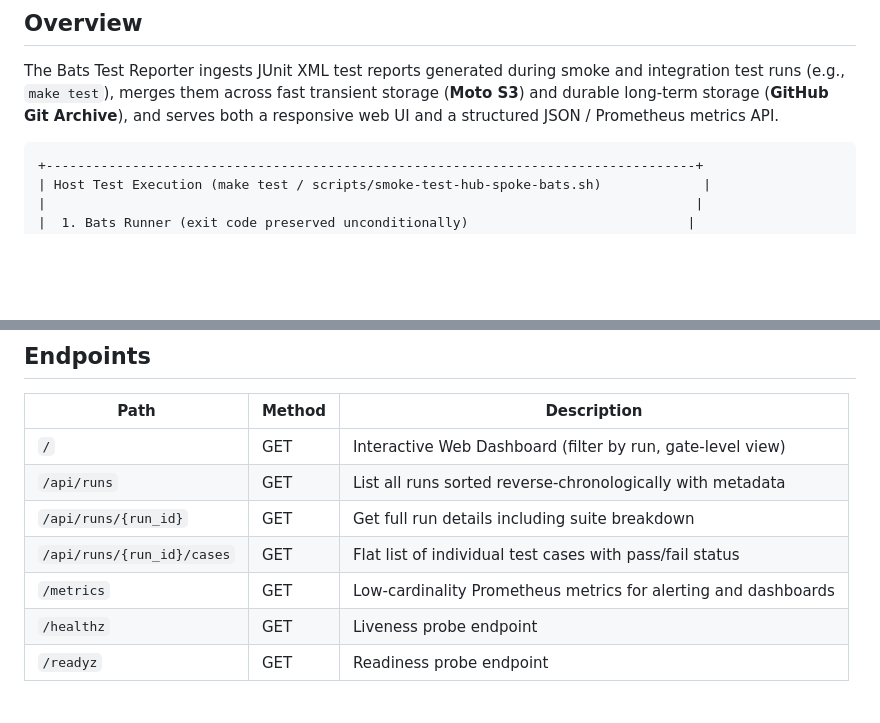
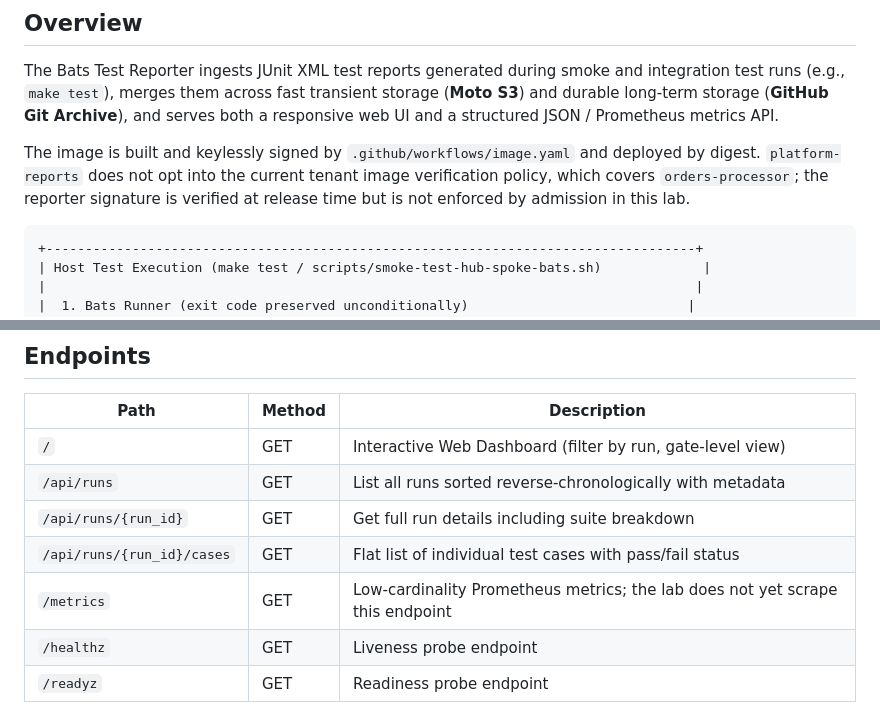
Before and after one commit to brunobml/bats-test-reporter, a Markdown page: README.md, 2 parts joined by grey strips. Drawn GitHub-style; blank space fills up the shorter version.

Commit message:
Document reporter image verification and metrics scope

````diff
--- a/README.md
+++ b/README.md
@@ -5,6 +5,8 @@ A cloud-native, GitOps-managed observability viewer and dashboard for Bats test
 ## Overview
 
 The Bats Test Reporter ingests JUnit XML test reports generated during smoke and integration test runs (e.g., `make test`), merges them across fast transient storage (**Moto S3**) and durable long-term storage (**GitHub Git Archive**), and serves both a responsive web UI and a structured JSON / Prometheus metrics API.
+
+The image is built and keylessly signed by `.github/workflows/image.yaml` and deployed by digest. `platform-reports` does not opt into the current tenant image verification policy, which covers `orders-processor`; the reporter signature is verified at release time but is not enforced by admission in this lab.
 
 ```
 +-----------------------------------------------------------------------------------+
@@ -70,7 +72,7 @@ The Bats Test Reporter ingests JUnit XML test reports generated during smoke and
 | `/api/runs` | GET | List all runs sorted reverse-chronologically with metadata |
 | `/api/runs/{run_id}` | GET | Get full run details including suite breakdown |
 | `/api/runs/{run_id}/cases`| GET | Flat list of individual test cases with pass/fail status |
-| `/metrics` | GET | Low-cardinality Prometheus metrics for alerting and dashboards |
+| `/metrics` | GET | Low-cardinality Prometheus metrics; the lab does not yet scrape this endpoint |
 | `/healthz` | GET | Liveness probe endpoint |
 | `/readyz` | GET | Readiness probe endpoint |
 
````
